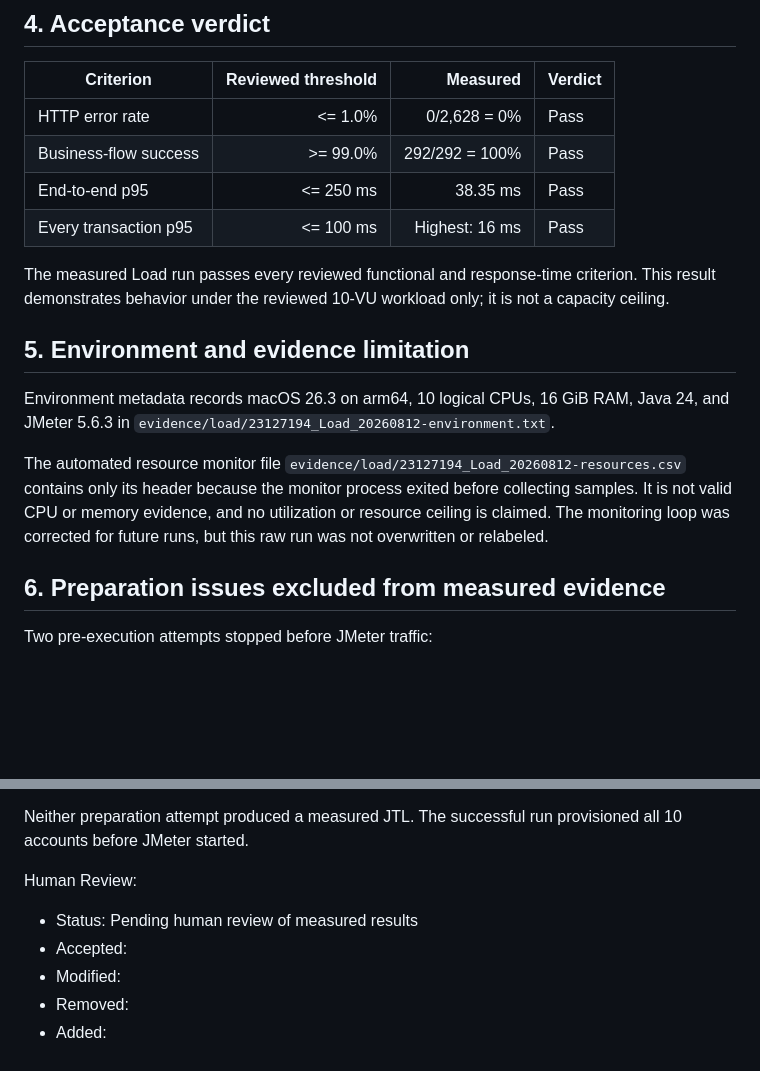
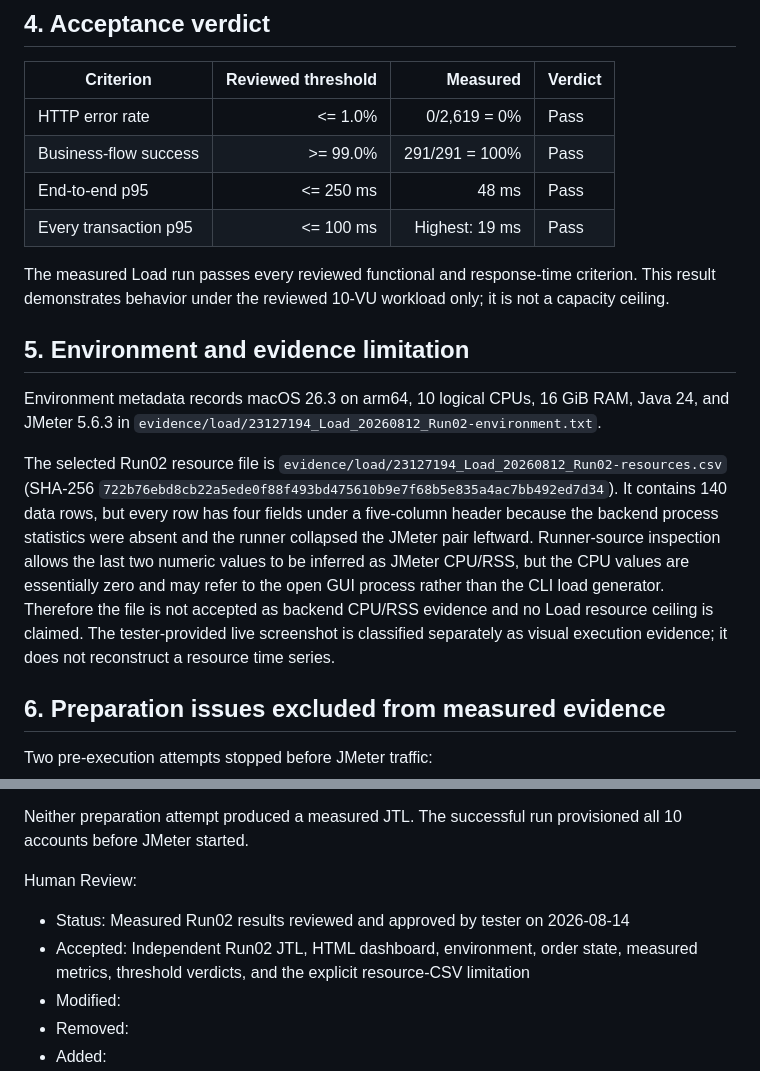
Before and after one commit to nhphunng/SoftwareTesting-Homework, a Markdown page: HW05/reports/load-test-results.md, 2 parts joined by grey strips. GitHub-like rendering; blank space fills up the shorter version.

```diff
--- a/HW05/reports/load-test-results.md
+++ b/HW05/reports/load-test-results.md
@@ -51,18 +52,18 @@ JMeter's generated `statistics.json` supplies p90, p95, and p99. Values below us
 
 | Criterion | Reviewed threshold | Measured | Verdict |
 | --- | ---: | ---: | --- |
-| HTTP error rate | <= 1.0% | 0/2,628 = 0% | Pass |
-| Business-flow success | >= 99.0% | 292/292 = 100% | Pass |
-| End-to-end p95 | <= 250 ms | 38.35 ms | Pass |
-| Every transaction p95 | <= 100 ms | Highest: 16 ms | Pass |
+| HTTP error rate | <= 1.0% | 0/2,619 = 0% | Pass |
+| Business-flow success | >= 99.0% | 291/291 = 100% | Pass |
+| End-to-end p95 | <= 250 ms | 48 ms | Pass |
+| Every transaction p95 | <= 100 ms | Highest: 19 ms | Pass |
 
 The measured Load run passes every reviewed functional and response-time criterion. This result demonstrates behavior under the reviewed 10-VU workload only; it is not a capacity ceiling.
 
 ## 5. Environment and evidence limitation
 
-Environment metadata records macOS 26.3 on arm64, 10 logical CPUs, 16 GiB RAM, Java 24, and JMeter 5.6.3 in `evidence/load/23127194_Load_20260812-environment.txt`.
+Environment metadata records macOS 26.3 on arm64, 10 logical CPUs, 16 GiB RAM, Java 24, and JMeter 5.6.3 in `evidence/load/23127194_Load_20260812_Run02-environment.txt`.
 
-The automated resource monitor file `evidence/load/23127194_Load_20260812-resources.csv` contains only its header because the monitor process exited before collecting samples. It is not valid CPU or memory evidence, and no utilization or resource ceiling is claimed. The monitoring loop was corrected for future runs, but this raw run was not overwritten or relabeled.
+The selected Run02 resource file is `evidence/load/23127194_Load_20260812_Run02-resources.csv` (SHA-256 `722b76ebd8cb22a5ede0f88f493bd475610b9e7f68b5e835a4ac7bb492ed7d34`). It contains 140 data rows, but every row has four fields under a five-column header because the backend process statistics were absent and the runner collapsed the JMeter pair leftward. Runner-source inspection allows the last two numeric values to be inferred as JMeter CPU/RSS, but the CPU values are essentially zero and may refer to the open GUI process rather than the CLI load generator. Therefore the file is not accepted as backend CPU/RSS evidence and no Load resource ceiling is claimed. The tester-provided live screenshot is classified separately as visual execution evidence; it does not reconstruct a resource time series.
 
 ## 6. Preparation issues excluded from measured evidence
 
@@ -74,8 +75,8 @@ Two pre-execution attempts stopped before JMeter traffic:
 Neither preparation attempt produced a measured JTL. The successful run provisioned all 10 accounts before JMeter started.
 
 Human Review:
-- Status: Pending human review of measured results
-- Accepted:
+- Status: Measured Run02 results reviewed and approved by tester on 2026-08-14
+- Accepted: Independent Run02 JTL, HTML dashboard, environment, order state, measured metrics, threshold verdicts, and the explicit resource-CSV limitation
 - Modified:
 - Removed:
 - Added:
```
Also changed, not shown: other parts of HW05/reports/load-test-results.md (+20 -19 lines).
